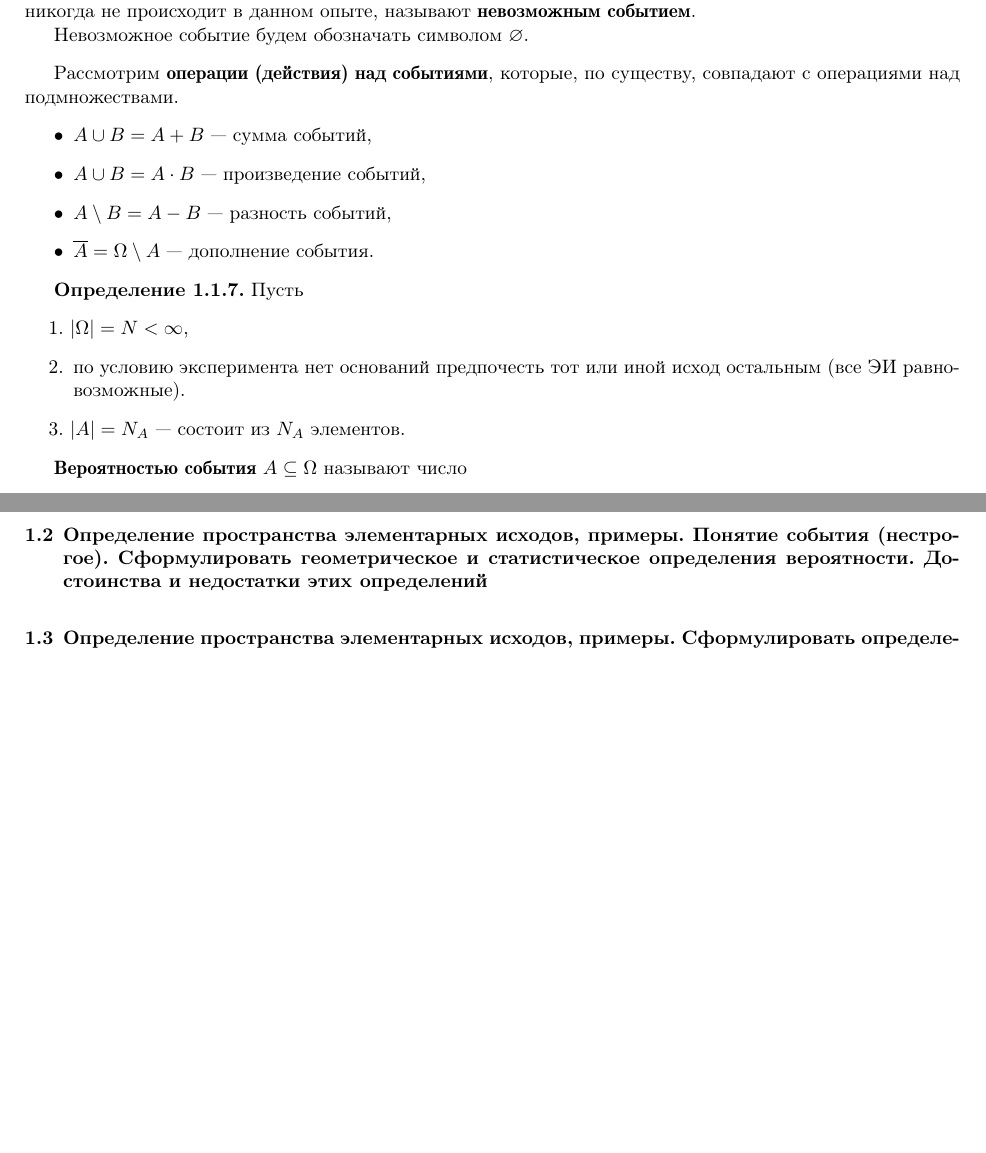
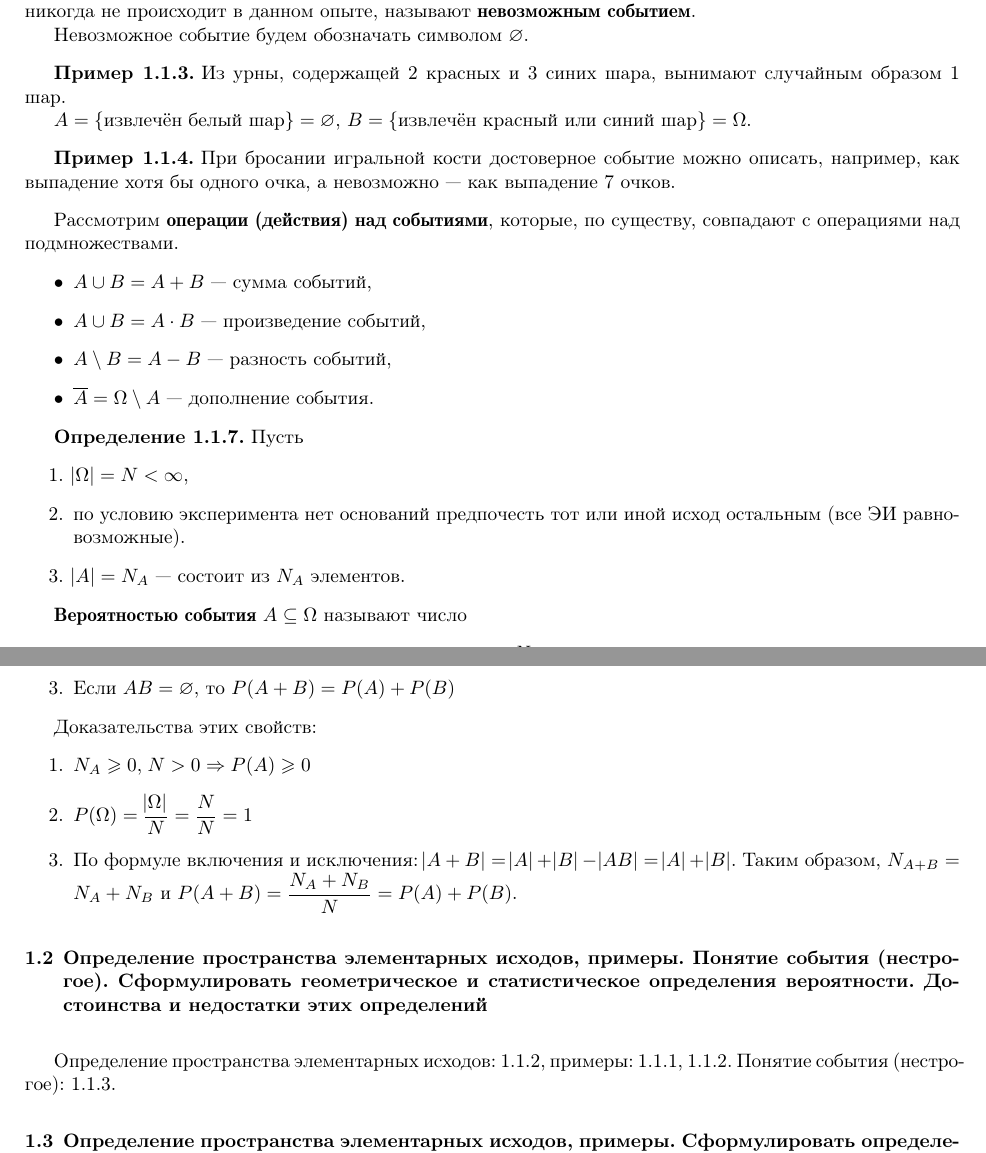
Before and after one commit to wcdbmv/MS, a LaTeX problem sheet (exam.tex): two parts of pages 1 and 2 of 4, joined at a grey line, cut so that both start at the same text, the shorter picture padded with empty space. Compiled offline with pdfLaTeX.

Commit message:
I'm done with this

```diff
--- a/exam.tex
+++ b/exam.tex
@@ -21,6 +21,9 @@
 \usepackage{amssymb}
 \usepackage{commath}
 \usepackage{icomma}
+
+\usepackage[unicode,pdftex]{hyperref} % Ссылки в pdf
+\hypersetup{hidelinks}
 
 %% begin theorem
 \usepackage{amsthm}
@@ -117,7 +120,18 @@
 	Невозможное событие будем обозначать символом $\varnothing$.
 \end{definition}
 
-% Примеры самостоятельно
+\begin{example}
+	\label{xmp:event-balls}
+	Из урны, содержащей 2 красных и 3 синих шара, вынимают случайным образом 1 шар.
+
+	$A = \{ \text{извлечён белый шар} \} = \varnothing$,
+	$B = \{ \text{извлечён красный или синий шар} \} = \Omega$.
+\end{example}
+
+\begin{example}
+	\label{xmp:event-dice-toss}
+	При бросании игральной кости достоверное событие можно описать, например, как выпадение хотя бы одного очка, а невозможно — как выпадение 7 очков.
+\end{example}
 
 Рассмотрим \define{операции (действия) над событиями}, которые, по существу, совпадают с операциями над подмножествами.
 \begin{itemize}
@@ -144,10 +158,28 @@
 	\end{equation}
 \end{definition}
 
+Свойства, следующие из классического определения вероятности:
+\begin{enumerate}
+	\item $P(A) \geqslant 0$
+	\item $P(\Omega) = 1$
+	\item Если $AB = \varnothing$, то $P(A + B) = P(A) + P(B)$
+\end{enumerate}
+
+Доказательства этих свойств:
+\begin{enumerate}
+	\item $N_A \geqslant 0,\; N > 0 \Rightarrow P(A) \geqslant 0$
+	\item $\displaystyle P(\Omega) = \frac{\abs \Omega}{N} = \frac{N}{N} = 1$
+	\item По формуле включения и исключения: $\abs{A+ B} = \abs{A} + \abs{B} - \abs{AB} = \abs{A} + \abs{B}$.
+	Таким образом, $N_{A+B} = N_A + N_B$ и $\displaystyle P(A + B) = \frac{N_A + N_B}{N} = P(A) + P(B)$.
+\end{enumerate}
+
 \section{Определение пространства элементарных исходов, примеры.
 Понятие события (нестрогое).
 Сформулировать геометрическое и статистическое определения вероятности.
 Достоинства и недостатки этих определений}
+
+Определение пространства элементарных исходов: \ref{def:sample-space}, примеры: \ref{xmp:sample-space-coin-toss}, \ref{xmp:sample-space-dice-toss}.
+Понятие события (нестрогое): \ref{def:event}.
 
 \section{Определение пространства элементарных исходов, примеры.
 Сформулировать определение сигма-алгебры событий.
```
Also changed, not shown: exam.tex (4 more changed lines).
